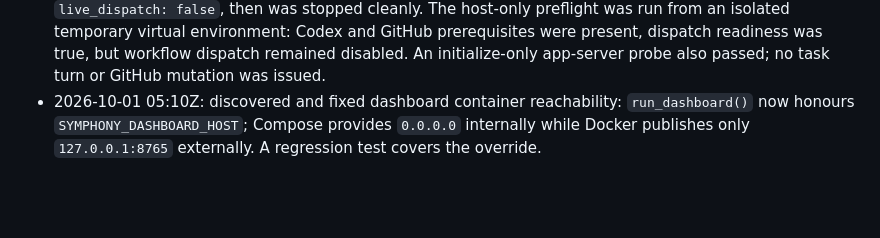
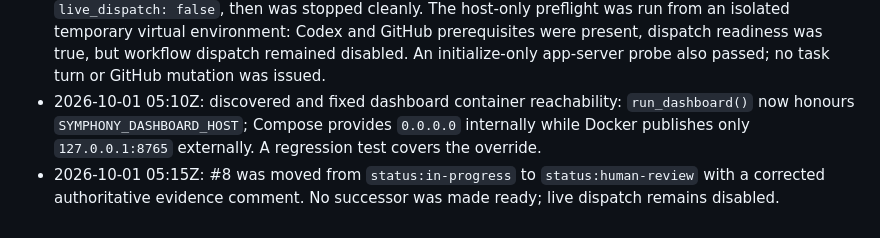
Before and after one commit to successbycs/ShortList, a Markdown page: .agent/execplans/2026-10-01-host-side-codex-broker.md, the part around the change. GitHub-like rendering; blank space fills up the shorter version.

Commit message:
docs: record host broker handoff

```diff
--- a/.agent/execplans/2026-10-01-host-side-codex-broker.md
+++ b/.agent/execplans/2026-10-01-host-side-codex-broker.md
@@ -64,3 +64,4 @@ Introduce a host-only broker factory/command and a dashboard-only factory/comman
 - 2026-10-01 05:05Z: added host-factory and unavailable-prerequisite regression tests. Focused Dev Container checks (`ruff format --check`, `ruff check`, `pytest -q tests/unit/symphony/test_dashboard.py tests/unit/symphony/test_runner.py`) passed: 12 tests.
 - 2026-10-01 05:10Z: canonical Dev Container verifier passed: Ruff lint/format, 39 tests, and Markdown-link validation. A rebuilt `symphony` Compose service returned loopback `/health` status `ok` with `live_dispatch: false`, then was stopped cleanly. The host-only preflight was run from an isolated temporary virtual environment: Codex and GitHub prerequisites were present, dispatch readiness was true, but workflow dispatch remained disabled. An initialize-only app-server probe also passed; no task turn or GitHub mutation was issued.
 - 2026-10-01 05:10Z: discovered and fixed dashboard container reachability: `run_dashboard()` now honours `SYMPHONY_DASHBOARD_HOST`; Compose provides `0.0.0.0` internally while Docker publishes only `127.0.0.1:8765` externally. A regression test covers the override.
+- 2026-10-01 05:15Z: #8 was moved from `status:in-progress` to `status:human-review` with a corrected authoritative evidence comment. No successor was made ready; live dispatch remains disabled.
```
